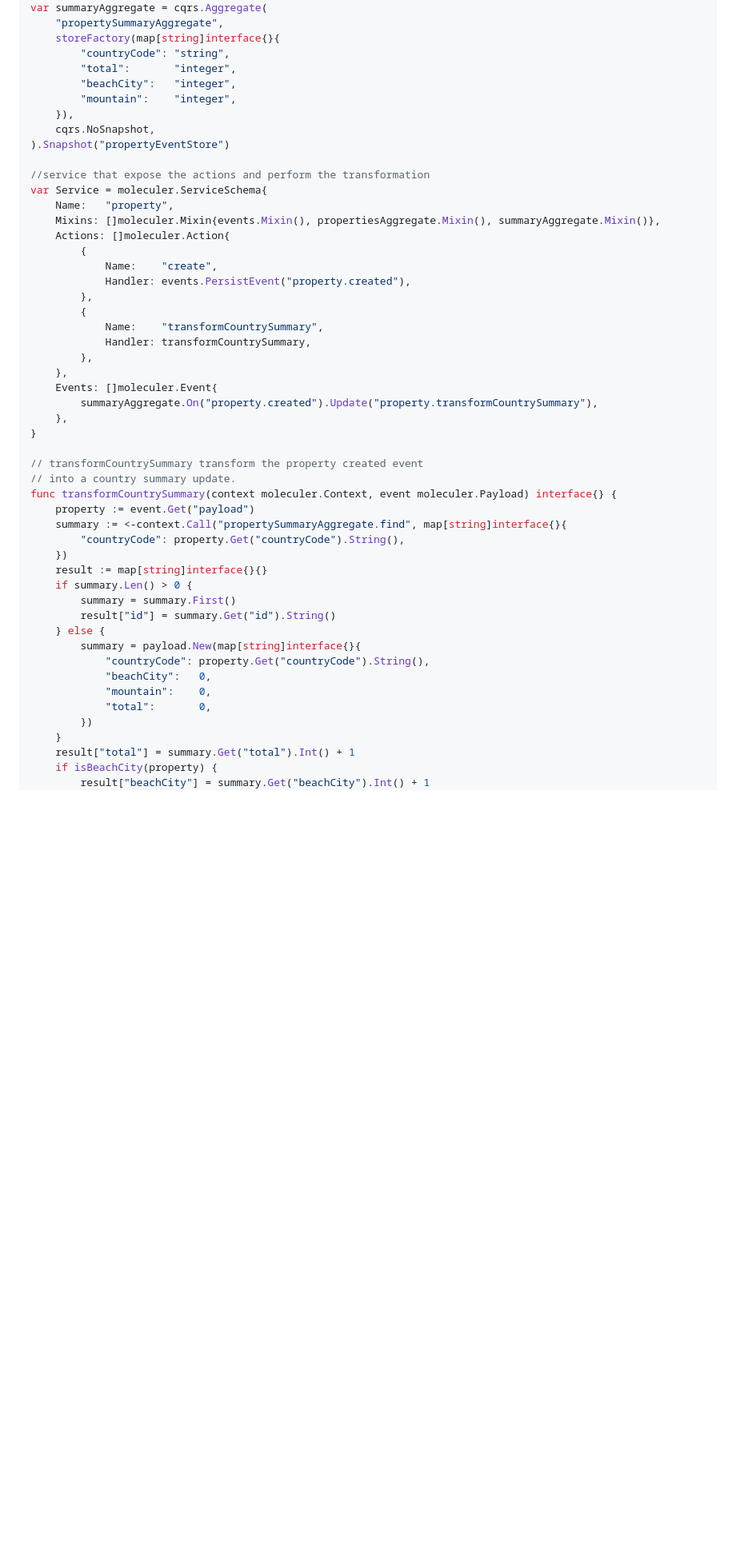
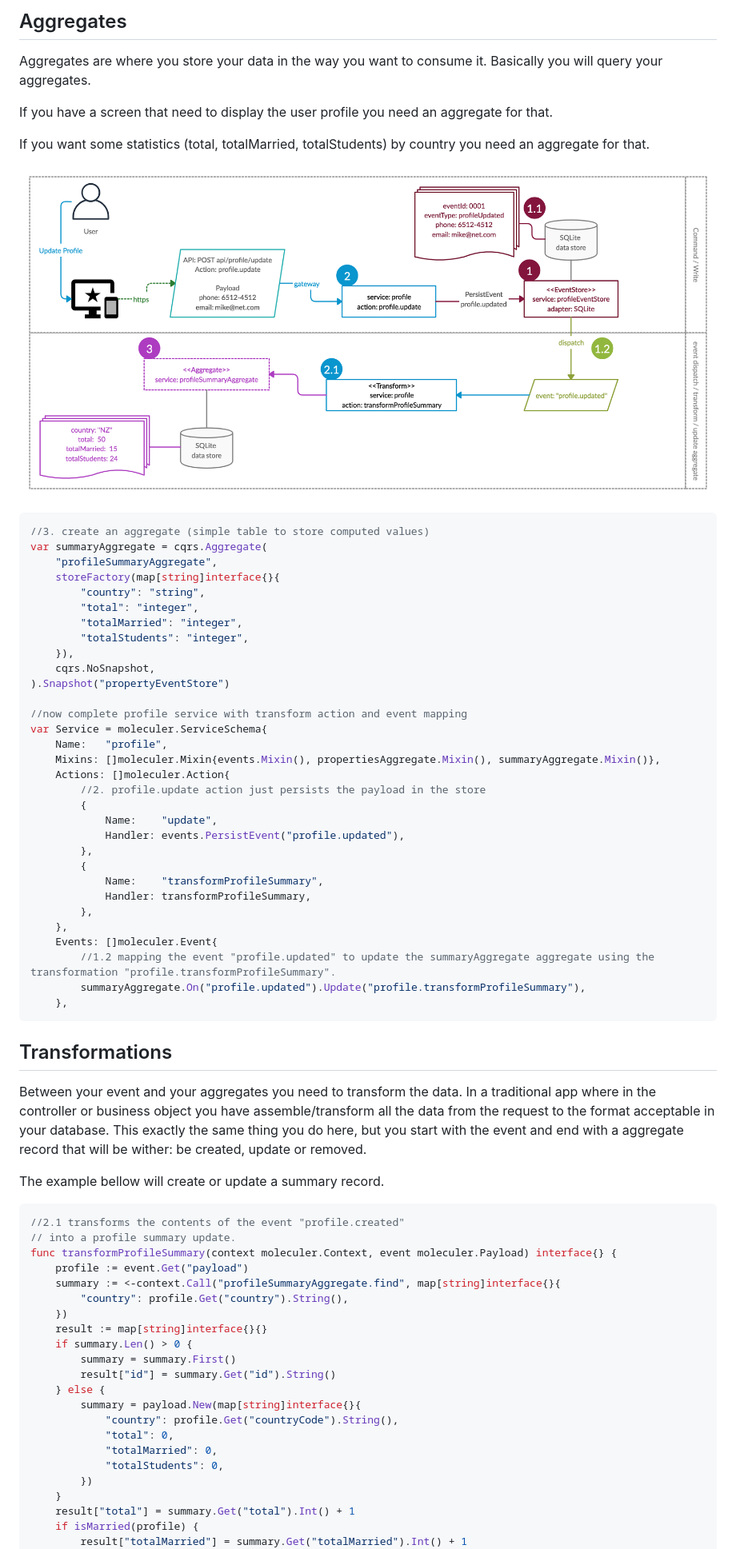
Before and after one commit to moleculer-go/cqrs, a Markdown page: README.md, the part around one of its changes. Shown at 80% size. Drawn GitHub-style; pictures changed too: docs/CQRS-aggregates.jpg (added); blank space fills up the shorter version.

````diff
--- a/README.md
+++ b/README.md
@@ -22,39 +55,59 @@ var events = cqrs.EventStore("propertyEventStore", storeFactory())
+## Aggregates
+Aggregates are where you store your data in the way you want to consume it. Basically you will query your aggregates.
+
+If you have a screen that need to display the user profile you need an aggregate for that.
+
+If you want some statistics (total, totalMarried, totalStudents) by country you need an aggregate for that.
+
+![Aggregates](docs/CQRS-aggregates.jpg "Aggregates")
+```go
+//3. create an aggregate (simple table to store computed values)
 var summaryAggregate = cqrs.Aggregate(
-	"propertySummaryAggregate",
+	"profileSummaryAggregate",
 	storeFactory(map[string]interface{}{
-		"countryCode": "string",
-		"total":       "integer",
-		"beachCity":   "integer",
-		"mountain":    "integer",
+		"country": "string",
+		"total": "integer",
+		"totalMarried": "integer",
+		"totalStudents": "integer",
 	}),
 	cqrs.NoSnapshot,
 ).Snapshot("propertyEventStore")
 
-//service that expose the actions and perform the transformation
+//now complete profile service with transform action and event mapping
 var Service = moleculer.ServiceSchema{
-	Name:   "property",
+	Name:   "profile",
 	Mixins: []moleculer.Mixin{events.Mixin(), propertiesAggregate.Mixin(), summaryAggregate.Mixin()},
 	Actions: []moleculer.Action{
+		//2. profile.update action just persists the payload in the store
         {
-			Name:    "create",
-			Handler: events.PersistEvent("property.created"),
+			Name:    "update",
+			Handler: events.PersistEvent("profile.updated"),
 		},
 		{
-			Name:    "transformCountrySummary",
-			Handler: transformCountrySummary,
+			Name:    "transformProfileSummary",
+			Handler: transformProfileSummary,
 		},
 	},
 	Events: []moleculer.Event{
-		summaryAggregate.On("property.created").Update("property.transformCountrySummary"),
+		//1.2 mapping the event "profile.updated" to update the summaryAggregate aggregate using the transformation "profile.transformProfileSummary".
+		summaryAggregate.On("profile.updated").Update("profile.transformProfileSummary"),
 	},
-}
+```
 
-// transformCountrySummary transform the property created event
-// into a country summary update.
-func transformCountrySummary(context moleculer.Context, event moleculer.Payload) interface{} {
-	property := event.Get("payload")
-	summary := <-context.Call("propertySummaryAggregate.find", map[string]interface{}{
-		"countryCode": property.Get("countryCode").String(),
+## Transformations
+
+Between your event and your aggregates you need to transform the data.
+In a traditional app where in the controller or business object  you have assemble/transform all the data from the request to the format acceptable in your database.
+This exactly the same thing you do here, but you start with the event and end with a aggregate record that will be wither: be created, update or removed.
+
+The example bellow will create or update a summary record.
+```go
+//2.1 transforms the contents of the event "profile.created"
+// into a profile summary update.
+func transformProfileSummary(context moleculer.Context, event moleculer.Payload) interface{} {
+	profile := event.Get("payload")
+	summary := <-context.Call("profileSummaryAggregate.find", map[string]interface{}{
+		"country": profile.Get("country").String(),
 	})
 	result := map[string]interface{}{}
 	if summary.Len() > 0 {
@@ -62,13 +115,13 @@ func transformCountrySummary(context moleculer.Context, event moleculer.Payload)
 		result["id"] = summary.Get("id").String()
 	} else {
 		summary = payload.New(map[string]interface{}{
-			"countryCode": property.Get("countryCode").String(),
-			"beachCity":   0,
-			"mountain":    0,
-			"total":       0,
+			"country": profile.Get("countryCode").String(),
+			"total": 0,
+			"totalMarried": 0,
+			"totalStudents": 0,
 		})
 	}
 	result["total"] = summary.Get("total").Int() + 1
-	if isBeachCity(property) {
-		result["beachCity"] = summary.Get("beachCity").Int() + 1
+	if isMarried(profile) {
+		result["totalMarried"] = summary.Get("totalMarried").Int() + 1
 	}
````
Also changed, not shown: other parts of README.md (+59 -27 lines), docs/CQRS-persist-event.jpg (added), docs/CQRS-persist-event.png (added).
